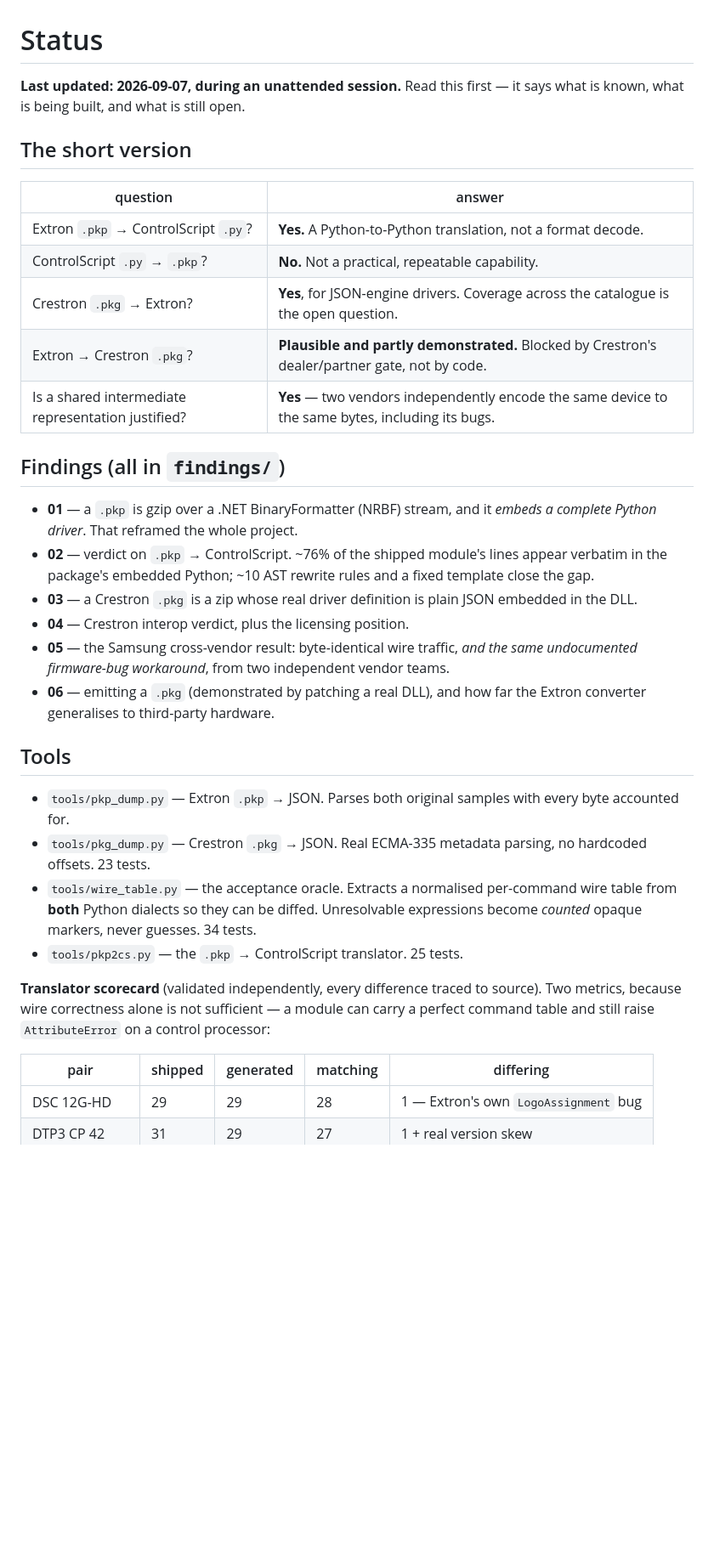
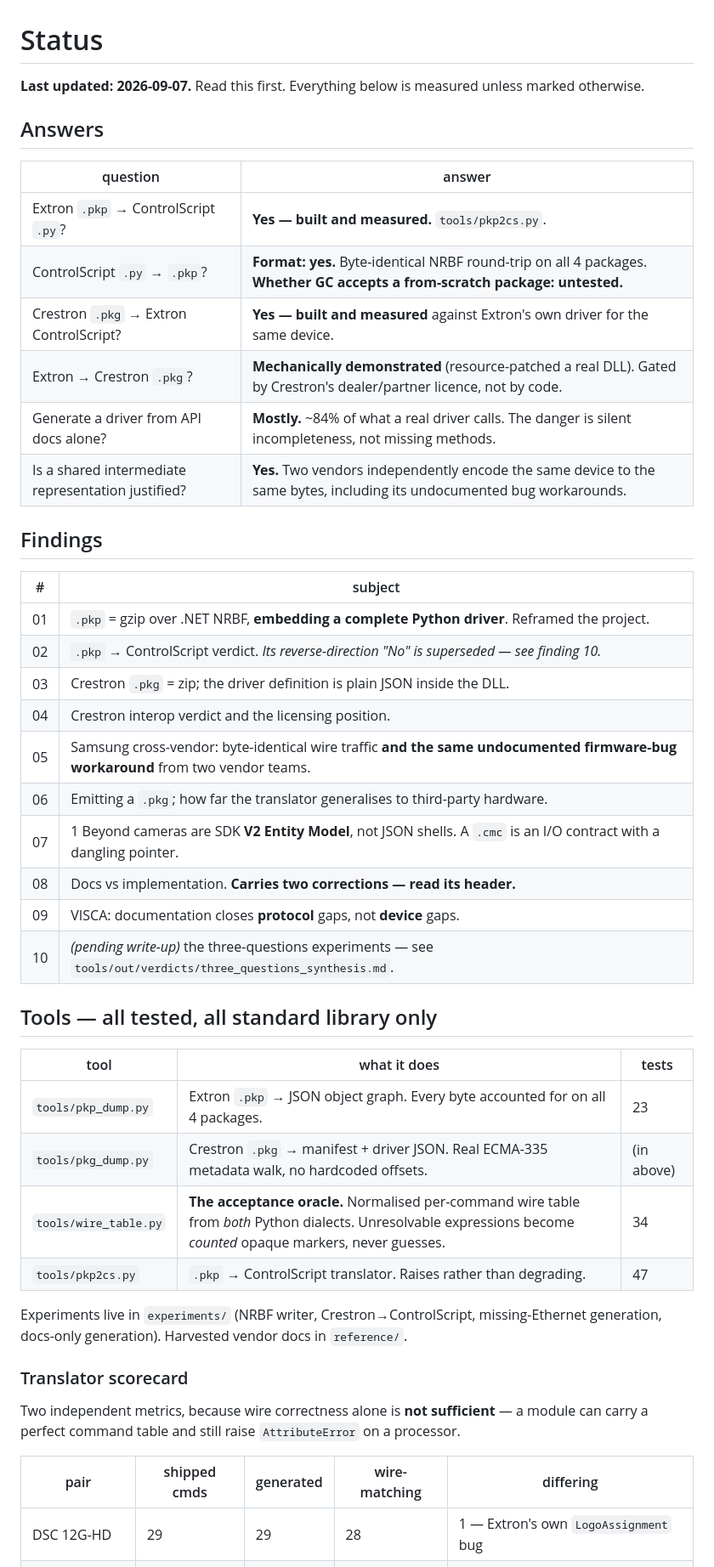
Before and after one commit to rob-paprocki/extron-driver-convert, a Markdown page: STATUS.md, the part around one of its changes. Shown at 85% size. Rendered like a GitHub page; blank space fills up the shorter version.

```diff
--- a/STATUS.md
+++ b/STATUS.md
@@ -1,47 +1,52 @@
 # Status
 
-**Last updated: 2026-09-07, during an unattended session.**
-Read this first — it says what is known, what is being built, and what is still open.
+**Last updated: 2026-09-07.** Read this first. Everything below is measured unless
+marked otherwise.
 
-## The short version
+## Answers
 
 | question | answer |
 |---|---|
-| Extron `.pkp` → ControlScript `.py`? | **Yes.** A Python-to-Python translation, not a format decode. |
-| ControlScript `.py` → `.pkp`? | **No.** Not a practical, repeatable capability. |
-| Crestron `.pkg` → Extron? | **Yes**, for JSON-engine drivers. Coverage across the catalogue is the open question. |
-| Extron → Crestron `.pkg`? | **Plausible and partly demonstrated.** Blocked by Crestron's dealer/partner gate, not by code. |
-| Is a shared intermediate representation justified? | **Yes** — two vendors independently encode the same device to the same bytes, including its bugs. |
+| Extron `.pkp` → ControlScript `.py`? | **Yes — built and measured.** `tools/pkp2cs.py`. |
+| ControlScript `.py` → `.pkp`? | **Format: yes.** Byte-identical NRBF round-trip on all 4 packages. **Whether GC accepts a from-scratch package: untested.** |
+| Crestron `.pkg` → Extron ControlScript? | **Yes — built and measured** against Extron's own driver for the same device. |
+| Extron → Crestron `.pkg`? | **Mechanically demonstrated** (resource-patched a real DLL). Gated by Crestron's dealer/partner licence, not by code. |
+| Generate a driver from API docs alone? | **Mostly.** ~84% of what a real driver calls. The danger is silent incompleteness, not missing methods. |
+| Is a shared intermediate representation justified? | **Yes.** Two vendors independently encode the same device to the same bytes, including its undocumented bug workarounds. |
 
-## Findings (all in `findings/`)
+## Findings
 
-- **01** — a `.pkp` is gzip over a .NET BinaryFormatter (NRBF) stream, and it *embeds a complete
-  Python driver*. That reframed the whole project.
-- **02** — verdict on `.pkp` → ControlScript. ~76% of the shipped module's lines appear verbatim
-  in the package's embedded Python; ~10 AST rewrite rules and a fixed template close the gap.
-- **03** — a Crestron `.pkg` is a zip whose real driver definition is plain JSON embedded in the DLL.
-- **04** — Crestron interop verdict, plus the licensing position.
-- **05** — the Samsung cross-vendor result: byte-identical wire traffic, *and the same undocumented
-  firmware-bug workaround*, from two independent vendor teams.
-- **06** — emitting a `.pkg` (demonstrated by patching a real DLL), and how far the Extron converter
-  generalises to third-party hardware.
+| # | subject |
+|---|---|
+| 01 | `.pkp` = gzip over .NET NRBF, **embedding a complete Python driver**. Reframed the project. |
+| 02 | `.pkp` → ControlScript verdict. *Its reverse-direction "No" is superseded — see finding 10.* |
+| 03 | Crestron `.pkg` = zip; the driver definition is plain JSON inside the DLL. |
+| 04 | Crestron interop verdict and the licensing position. |
+| 05 | Samsung cross-vendor: byte-identical wire traffic **and the same undocumented firmware-bug workaround** from two vendor teams. |
+| 06 | Emitting a `.pkg`; how far the translator generalises to third-party hardware. |
+| 07 | 1 Beyond cameras are SDK **V2 Entity Model**, not JSON shells. A `.cmc` is an I/O contract with a dangling pointer. |
+| 08 | Docs vs implementation. **Carries two corrections — read its header.** |
+| 09 | VISCA: documentation closes **protocol** gaps, not **device** gaps. |
+| 10 | *(pending write-up)* the three-questions experiments — see `tools/out/verdicts/three_questions_synthesis.md`. |
 
-## Tools
+## Tools — all tested, all standard library only
 
-- `tools/pkp_dump.py` — Extron `.pkp` → JSON. Parses both original samples with every byte
-  accounted for.
-- `tools/pkg_dump.py` — Crestron `.pkg` → JSON. Real ECMA-335 metadata parsing, no
-  hardcoded offsets. 23 tests.
-- `tools/wire_table.py` — the acceptance oracle. Extracts a normalised per-command
-  wire table from **both** Python dialects so they can be diffed. Unresolvable
-  expressions become *counted* opaque markers, never guesses. 34 tests.
-- `tools/pkp2cs.py` — the `.pkp` → ControlScript translator. 25 tests.
+| tool | what it does | tests |
+|---|---|---|
+| `tools/pkp_dump.py` | Extron `.pkp` → JSON object graph. Every byte accounted for on all 4 packages. | 23 |
+| `tools/pkg_dump.py` | Crestron `.pkg` → manifest + driver JSON. Real ECMA-335 metadata walk, no hardcoded offsets. | (in above) |
+| `tools/wire_table.py` | **The acceptance oracle.** Normalised per-command wire table from *both* Python dialects. Unresolvable expressions become *counted* opaque markers, never guesses. | 34 |
+| `tools/pkp2cs.py` | `.pkp` → ControlScript translator. Raises rather than degrading. | 47 |
 
-**Translator scorecard** (validated independently, every difference traced to source).
-Two metrics, because wire correctness alone is not sufficient — a module can carry a
-perfect command table and still raise `AttributeError` on a control processor:
+Experiments live in `experiments/` (NRBF writer, Crestron→ControlScript, missing-Ethernet
+generation, docs-only generation). Harvested vendor docs in `reference/`.
 
-| pair | shipped | generated | matching | differing |
+### Translator scorecard
+
+Two independent metrics, because wire correctness alone is **not sufficient** — a module
+can carry a perfect command table and still raise `AttributeError` on a processor.
+
+| pair | shipped cmds | generated | wire-matching | differing |
 |---|---|---|---|---|
 | DSC 12G-HD | 29 | 29 | 28 | 1 — Extron's own `LogoAssignment` bug |
 | DTP3 CP 42 | 31 | 29 | 27 | 1 + real version skew |
```
Also changed, not shown: other parts of STATUS.md (+35 -47 lines).
